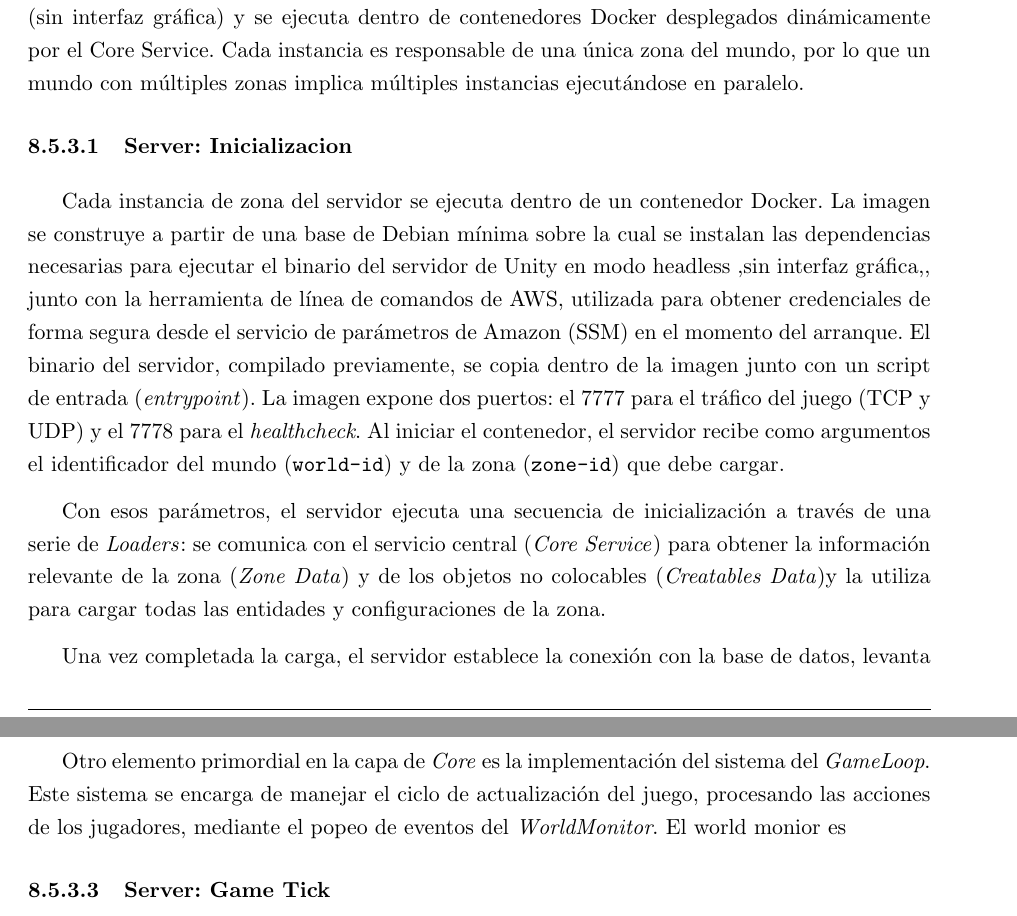
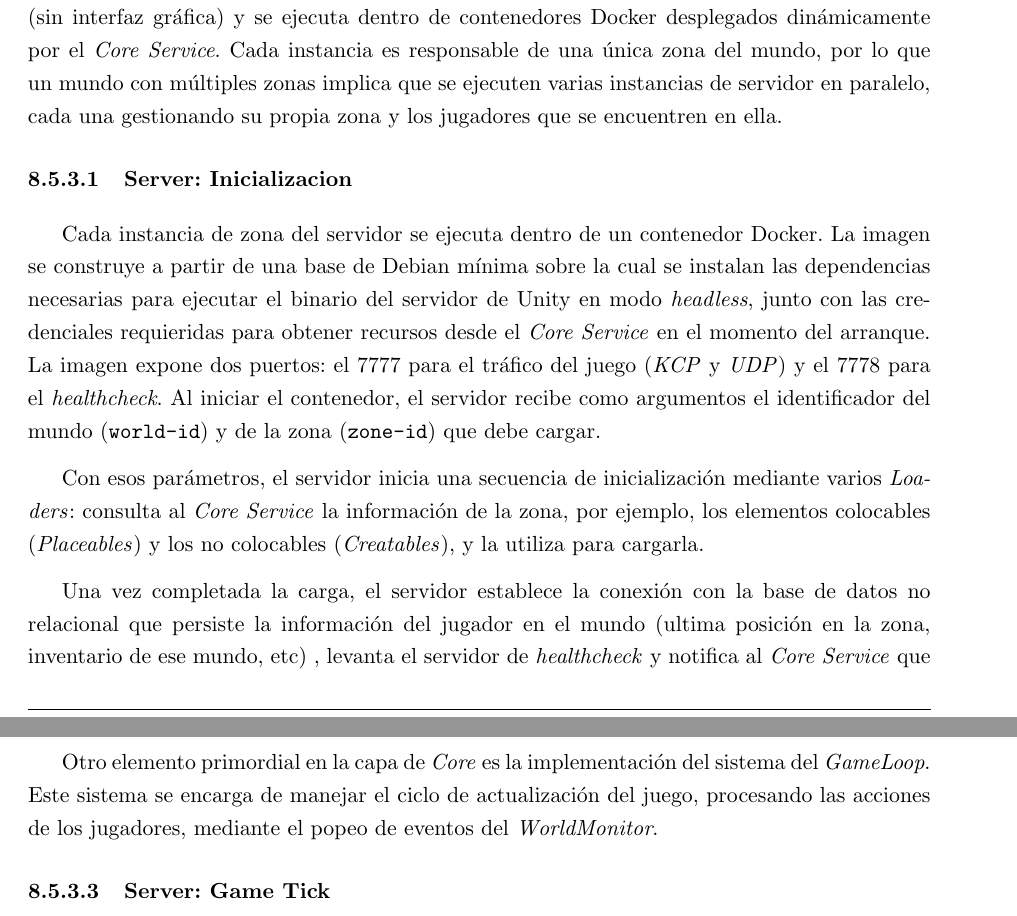
Before and after one commit to FeedTheRealm-org/Documents, a LaTeX document (report/main.tex, which reads report/sections/08-implemented-solutions/game/server.tex): two parts of pages 28 and 29 of 87, joined at a grey line, cut so that both start at the same text. Compiled offline with pdfLaTeX.

Commit message:
wip: improve server section

```diff
--- a/report/sections/08-implemented-solutions/game/server.tex
+++ b/report/sections/08-implemented-solutions/game/server.tex
@@ -2,25 +2,27 @@
 
 El servidor del juego es el componente con autoridad sobre la lógica del mundo: procesa las acciones de los jugadores, mantiene el estado de
 las entidades y distribuye las actualizaciones a los clientes conectados. Está implementado como un proyecto Unity compilado en modo
-\textit{headless} (sin interfaz gráfica) y se ejecuta dentro de contenedores Docker desplegados dinámicamente por el Core Service. Cada
-instancia es responsable de una única zona del mundo, por lo que un mundo con múltiples zonas implica múltiples instancias ejecutándose en
-paralelo.
+\textit{headless} (sin interfaz gráfica) y se ejecuta dentro de contenedores Docker desplegados dinámicamente por el \textit{Core Service}. Cada
+instancia es responsable de una única zona del mundo, por lo que un mundo con múltiples zonas implica que se ejecuten varias instancias de servidor en paralelo,
+cada una gestionando su propia zona y los jugadores que se encuentren en ella.
 
 \paragraph{Server: Inicializacion}
 Cada instancia de zona del servidor se ejecuta dentro de un contenedor Docker. La imagen se construye a partir de una base de Debian mínima
-sobre la cual se instalan las dependencias necesarias para ejecutar el binario del servidor de Unity en modo headless ,sin interfaz gráfica,,
-junto con la herramienta de línea de comandos de AWS, utilizada para obtener credenciales de forma segura desde el servicio de parámetros de
-Amazon (SSM) en el momento del arranque. El binario del servidor, compilado previamente, se copia dentro de la imagen junto con un script de
-entrada (\textit{entrypoint}). La imagen expone dos puertos: el 7777 para el tráfico del juego (TCP y UDP) y el 7778 para el
+sobre la cual se instalan las dependencias necesarias para ejecutar el binario del servidor de Unity en modo \textit{headless},
+junto con las credenciales requieridas para obtener recursos desde el \textit{Core Service} en el momento del arranque.
+La imagen expone dos puertos: el 7777 para el tráfico del juego (\textit{KCP} y \textit{UDP}) y el 7778 para el
 \textit{healthcheck}. Al iniciar el contenedor, el servidor recibe como argumentos el identificador del mundo (\texttt{world-id}) y de la zona
  (\texttt{zone-id}) que debe cargar.
 
 \vspace{0.25cm}
 
-Con esos parámetros, el servidor ejecuta una secuencia de inicialización a través de una serie de \textit{Loaders}: se comunica con el
-servicio central (\textit{Core Service}) para obtener la información relevante de la zona (\textit{Zone Data}) y de los objetos no colocables
-(\textit{Creatables Data})y la utiliza para cargar todas las entidades y configuraciones de la zona.
+Con esos parámetros, el servidor inicia una secuencia de inicialización mediante varios \textit{Loaders}:
+consulta al \textit{Core Service} la información de la zona, por ejemplo, los elementos colocables
+(\textit{Placeables}) y los no colocables (\textit{Creatables}), y la utiliza para cargarla.
 
 \vspace{0.25cm}
 
-Una vez completada la carga, el servidor establece la conexión con la base de datos, levanta el servidor de \textit{healthcheck} y
+Una vez completada la carga, el servidor establece la conexión con la base de datos no relacional que persiste la información del jugador en el mundo (ultima posición en la zona, inventario de ese mundo, etc) , levanta el servidor de \textit{healthcheck} y
+notifica al \textit{Core Service} que la zona está activa y lista para recibir jugadores. En caso de fallo en cualquier etapa,
+el proceso se cancela y el servidor notifica igualmente al \textit{Core Service} del estado fallido. Al apagarse,
+el proceso inverso ocurre: el servidor notifica al \textit{Core Service} que la zona pasó a estado \textit{offline}.
@@ -32,7 +31,7 @@ el proceso inverso ocurre: el servidor notifica al \textit{core service} que la
 
 Otro elemento primordial en la capa de \textit{Core} es la implementación del sistema del \textit{GameLoop}.
 Este sistema se encarga de manejar el ciclo de actualización del juego, procesando las acciones de los jugadores, mediante
-el popeo de eventos del \textit{WorldMonitor}. El world monior es
+el popeo de eventos del \textit{WorldMonitor}.
 
 \paragraph{Server: Game Tick}
 
```
Also changed, not shown: report/sections/08-implemented-solutions/game/server.tex (5 more changed lines).
